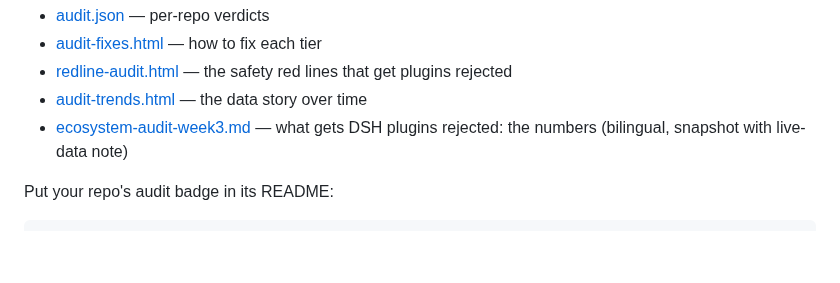
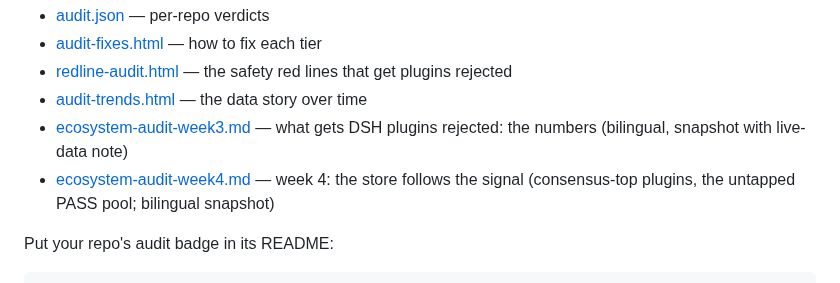
Before and after one commit to WhaleHarness/WhaleHarness, a Markdown page: README.md, the part around the change. Drawn GitHub-style; blank space fills up the shorter version.

```diff
--- a/README.md
+++ b/README.md
@@ -31,6 +31,7 @@ Every 6 hours the pipeline audits the wider DSH plugin ecosystem (third-party re
 - [redline-audit.html](https://whaleharness.com/redline-audit.html) — the safety red lines that get plugins rejected
 - [audit-trends.html](https://whaleharness.com/audit-trends.html) — the data story over time
 - [ecosystem-audit-week3.md](docs/ecosystem-audit-week3.md) — what gets DSH plugins rejected: the numbers (bilingual, snapshot with live-data note)
+- [ecosystem-audit-week4.md](docs/ecosystem-audit-week4.md) — week 4: the store follows the signal (consensus-top plugins, the untapped PASS pool; bilingual snapshot)
 
 Put your repo's audit badge in its README:
 
```
Also changed, not shown: docs/ecosystem-audit-week4.md (added, +100 -0 lines).
